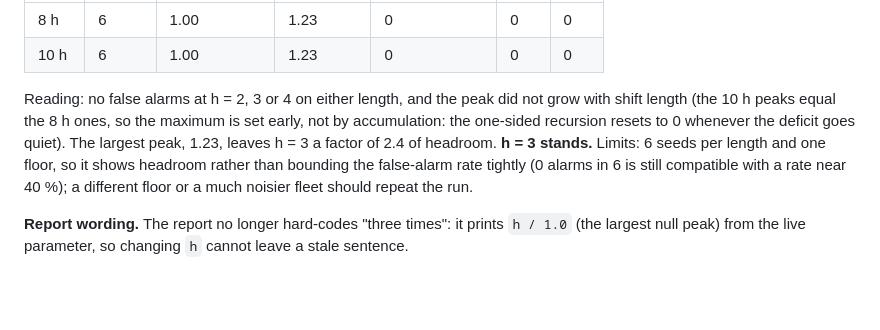
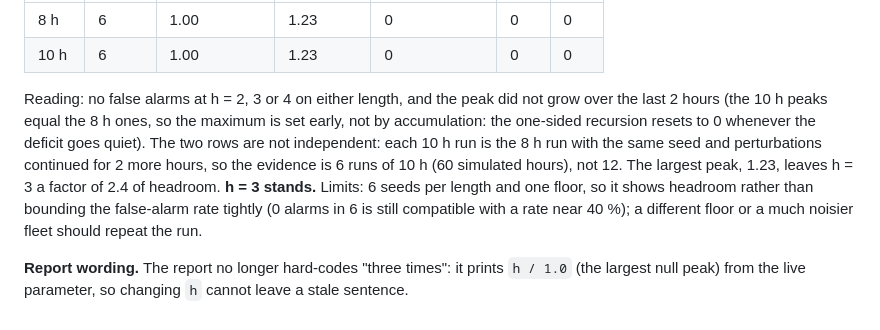
Before and after one commit to kassem-kanjo/switchyard, a Markdown page: docs/adr/0006-postmortem-engine-design.md, the part around the change. Drawn GitHub-style; blank space fills up the shorter version.

Commit message:
docs(adr): say the 8 h and 10 h calibration rows are the same 6 runs
Each 10 h run continues the 8 h run with the same seed and perturbations,
so the evidence is 6 runs of 10 h, not 12 independent shifts.

Refs #17

Co-Authored-By: Claude Opus 5.5 <noreply@anthropic.com>

```diff
--- a/docs/adr/0006-postmortem-engine-design.md
+++ b/docs/adr/0006-postmortem-engine-design.md
@@ -51,6 +51,6 @@ ADR 0005 chose root-cause analysis by counterfactual replay. CP2's review showed
 | 8 h | 6 | 1.00 | 1.23 | 0 | 0 | 0 |
 | 10 h | 6 | 1.00 | 1.23 | 0 | 0 | 0 |
 
-Reading: no false alarms at h = 2, 3 or 4 on either length, and the peak did not grow with shift length (the 10 h peaks equal the 8 h ones, so the maximum is set early, not by accumulation: the one-sided recursion resets to 0 whenever the deficit goes quiet). The largest peak, 1.23, leaves h = 3 a factor of 2.4 of headroom. **h = 3 stands.** Limits: 6 seeds per length and one floor, so it shows headroom rather than bounding the false-alarm rate tightly (0 alarms in 6 is still compatible with a rate near 40 %); a different floor or a much noisier fleet should repeat the run.
+Reading: no false alarms at h = 2, 3 or 4 on either length, and the peak did not grow over the last 2 hours (the 10 h peaks equal the 8 h ones, so the maximum is set early, not by accumulation: the one-sided recursion resets to 0 whenever the deficit goes quiet). The two rows are not independent: each 10 h run is the 8 h run with the same seed and perturbations continued for 2 more hours, so the evidence is 6 runs of 10 h (60 simulated hours), not 12. The largest peak, 1.23, leaves h = 3 a factor of 2.4 of headroom. **h = 3 stands.** Limits: 6 seeds per length and one floor, so it shows headroom rather than bounding the false-alarm rate tightly (0 alarms in 6 is still compatible with a rate near 40 %); a different floor or a much noisier fleet should repeat the run.
 
 **Report wording.** The report no longer hard-codes "three times": it prints `h / 1.0` (the largest null peak) from the live parameter, so changing `h` cannot leave a stale sentence.
```
